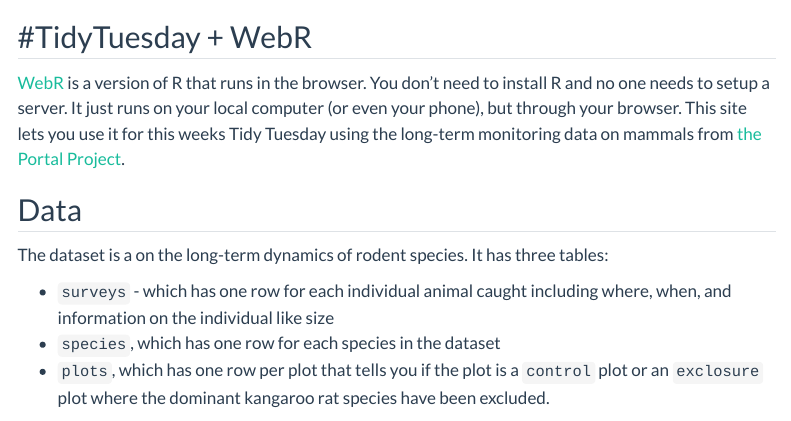
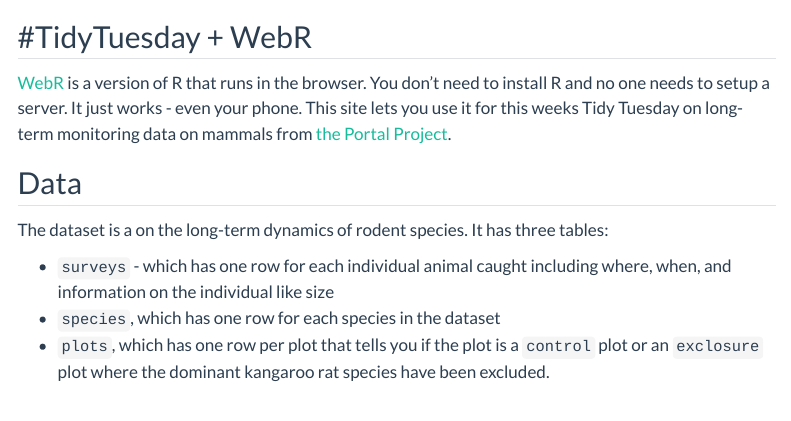
Before and after one commit to weecology/tidy-tuesday-portal, a Quarto document (index.qmd): the page in a window 1100 px wide, from its top. Rendered offline with R 4.5, knitr and Pandoc in place of Quarto, with nearby package versions; menus at the side of the page are left out.

Commit message:
Tighten intro

```diff
--- a/index.qmd
+++ b/index.qmd
@@ -9,8 +9,8 @@
 
 [WebR](https://docs.r-wasm.org/webr/latest/) is a version of R that runs in the browser.
 You don't need to install R and no one needs to setup a server.
-It just runs on your local computer (or even your phone), but through your browser.
-This site lets you use it for this weeks Tidy Tuesday using the long-term monitoring data on mammals from [the Portal Project](https://portal.weecology.org).
+It just works - even your phone.
+This site lets you use it for this weeks Tidy Tuesday on long-term monitoring data on mammals from [the Portal Project](https://portal.weecology.org).
 
 ## Data
 
```
Also changed, not shown: 2 other files.
